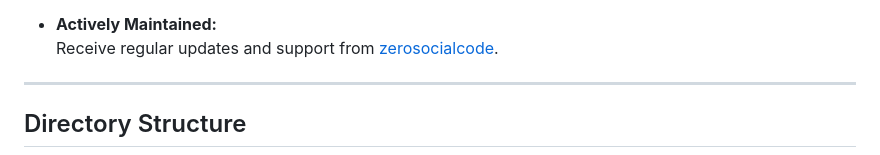
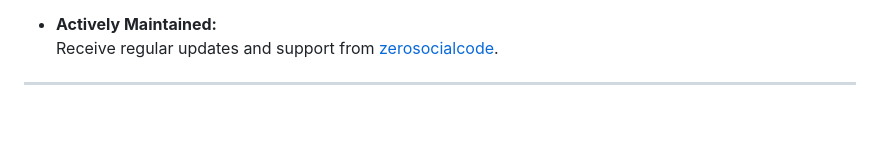
Before and after one commit to zerosocialcode/EmailTemplateGen, a Markdown page: README.md, the part around the change printed below. GitHub-like rendering; blank space fills up the shorter version.

```diff
--- a/README.md
+++ b/README.md
@@ -34,5 +34,4 @@ TemplateFusion is a professional, modular platform for streamlined creation, man
 
 ---
 
-## Directory Structure
 
```
Also changed, not shown: other parts of README.md (+47 -37 lines).
